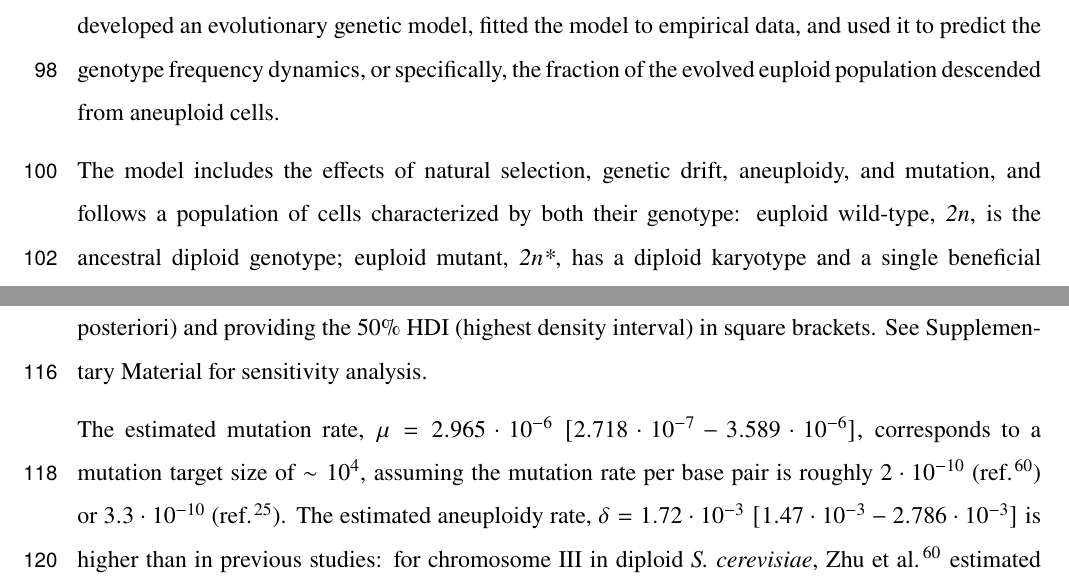
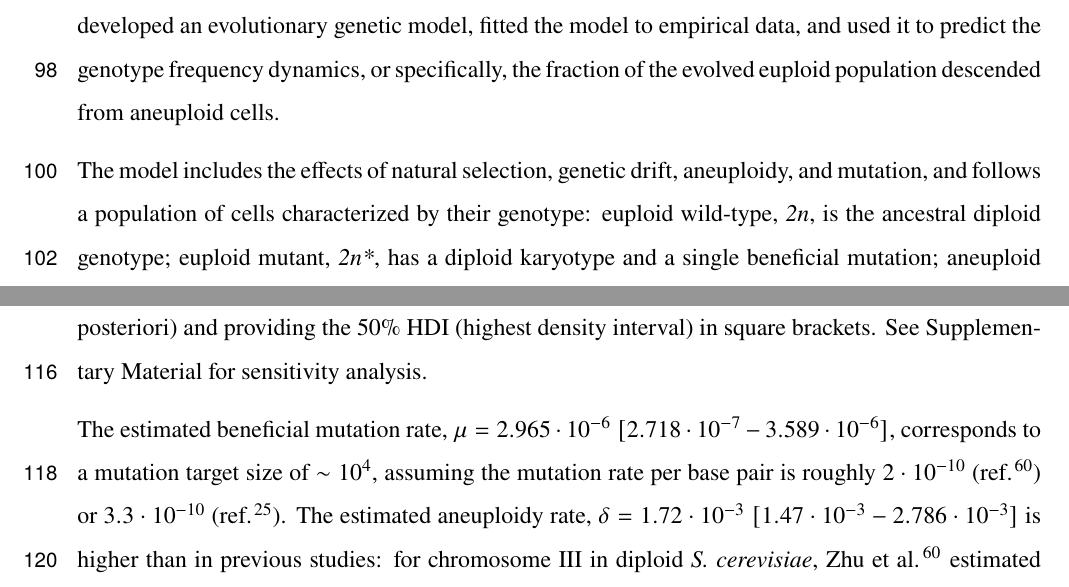
Before and after one commit to yoavram-lab/Heatrisomy, a LaTeX paper (ms/ms.tex): two parts of page 5 of 37, joined at a grey line, cut so that both start at the same text. Compiled offline with pdfLaTeX.

Commit message:
MP small comments

```diff
--- a/ms/ms.tex
+++ b/ms/ms.tex
@@ -220,7 +220,7 @@ Dashed vertical and horizontal lines show allele frequencies 20\%. Error bars sh
 \paragraph{Evolutionary genetic model.}
 To explore the dynamics during the evolutionary experiments, we developed an evolutionary genetic model, fitted the model to empirical data, and used it to predict the genotype frequency dynamics, or specifically, the fraction of the evolved euploid population descended from aneuploid cells.
 
-The model includes the effects of natural selection, genetic drift, aneuploidy, and mutation, and follows a population of cells characterized by both their genotype:
+The model includes the effects of natural selection, genetic drift, aneuploidy, and mutation, and follows a population of cells characterized by their genotype:
 euploid wild-type, \euwt, is the ancestral diploid genotype;
 euploid mutant, \eumt, has a diploid karyotype and a single beneficial mutation;
 aneuploid wild-type, \anwt, has an extra chromosome due to a chromosome duplication event; and
@@ -252,7 +252,7 @@ We report parameter estimates using the MAP (maximum a posteriori) and providing
 %% estimates generated by MAP-and-hdi.ipynb
 
 % without back transitions:
-The estimated mutation rate, $\mu=2.965\cdot10^{-6}\ [2.718\cdot10^{-7}-3.589\cdot10^{-6}]$, corresponds to a mutation target size of $\sim 10^{4}$, assuming the mutation rate per base pair is roughly $2\cdot10^{-10}$ (ref.~\citep{Zhu2014}) or $3.3\cdot10^{-10}$ (ref.~\citep{Lynch2008}).
+The estimated beneficial mutation rate, $\mu=2.965\cdot10^{-6}\ [2.718\cdot10^{-7}-3.589\cdot10^{-6}]$, corresponds to a mutation target size of $\sim 10^{4}$, assuming the mutation rate per base pair is roughly $2\cdot10^{-10}$ (ref.~\citep{Zhu2014}) or $3.3\cdot10^{-10}$ (ref.~\citep{Lynch2008}).
 The estimated aneuploidy rate, $\delta=1.72\cdot10^{-3}\ [1.47\cdot10^{-3}-2.786\cdot10^{-3}]$ is higher than in previous studies: for chromosome III in diploid \yeast, \citet{Zhu2014} estimated $6.7\cdot10^{-6}$ chromosome gain events per generation, and \citet{Kumaran2013} estimate $3.0-4.3\cdot10^{-5}$ chromosome loss events per generation (95\% confidence interval).
 The estimated fitness values are $w_{\anwt}=1.022\ [1.021-1.023]$,
 $w_{\anmt}=1.025\ [1.024-1.026]$,
```
Also changed, not shown: ms/ms.tex (2 more changed lines).
